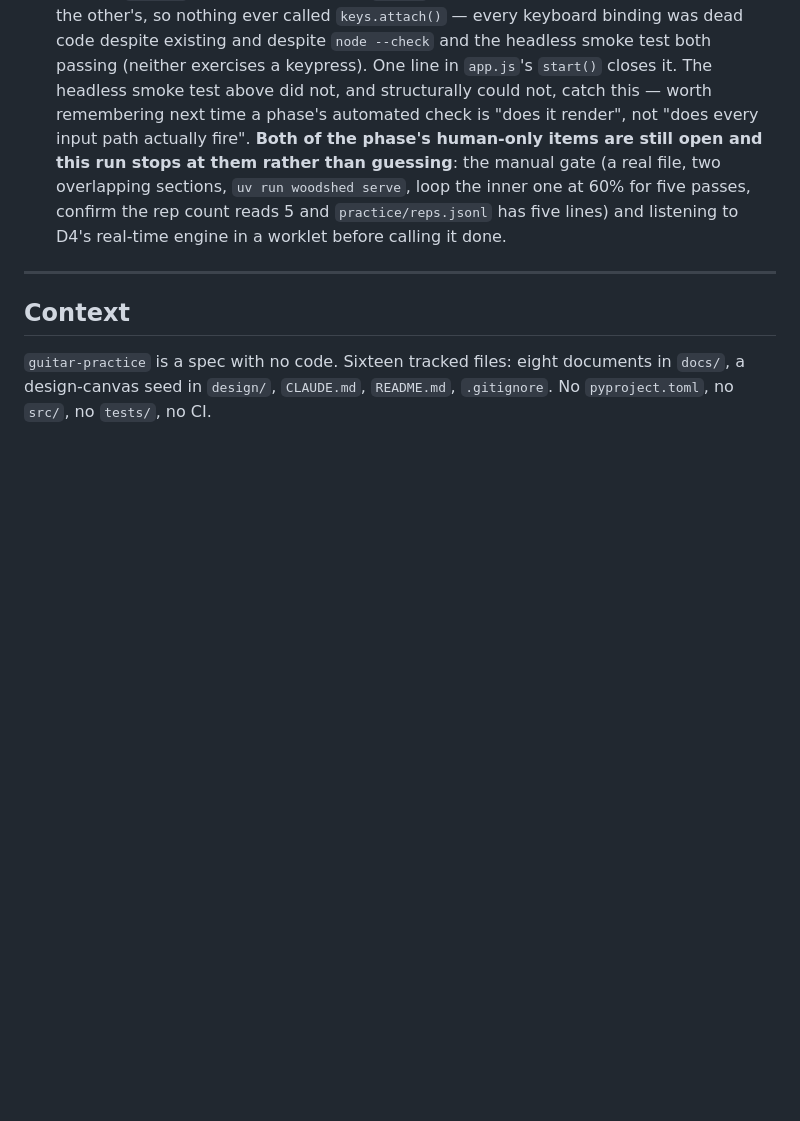
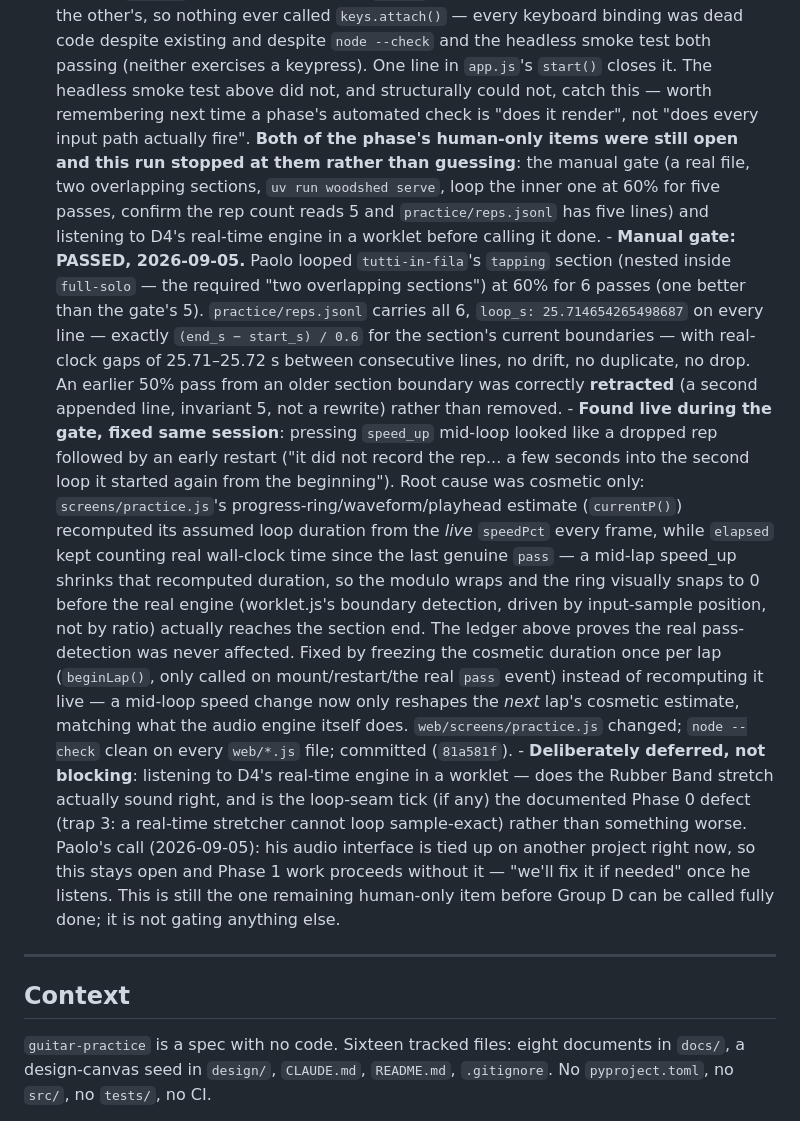
Before and after one commit to paolodona/guitar-practice, a Markdown page: .agent_session/001_woodshed-implementation_plan.md, the part around the change. Rendered like a GitHub page; blank space fills up the shorter version.

Commit message:
Record the practice.js fix commit and defer the real-time-engine listen
Paolo's audio interface is busy with another project; Group D's second
manual gate item stays open until he can listen, but it isn't gating
Phase 1 work.

Co-Authored-By: Claude Sonnet 5 <noreply@anthropic.com>

```diff
--- a/.agent_session/001_woodshed-implementation_plan.md
+++ b/.agent_session/001_woodshed-implementation_plan.md
@@ -187,11 +187,44 @@ directly rather than trusting the remembered count.
         headless smoke test above did not, and structurally could not, catch this —
         worth remembering next time a phase's automated check is "does it render",
         not "does every input path actually fire".
-      **Both of the phase's human-only items are still open and this run stops at
+      **Both of the phase's human-only items were still open and this run stopped at
       them rather than guessing**: the manual gate (a real file, two overlapping
       sections, `uv run woodshed serve`, loop the inner one at 60% for five passes,
       confirm the rep count reads 5 and `practice/reps.jsonl` has five lines) and
       listening to D4's real-time engine in a worklet before calling it done.
+      - **Manual gate: PASSED, 2026-09-05.** Paolo looped `tutti-in-fila`'s `tapping`
+        section (nested inside `full-solo` — the required "two overlapping sections")
+        at 60% for 6 passes (one better than the gate's 5). `practice/reps.jsonl`
+        carries all 6, `loop_s: 25.714654265498687` on every line — exactly
+        `(end_s − start_s) / 0.6` for the section's current boundaries — with
+        real-clock gaps of 25.71–25.72 s between consecutive lines, no drift, no
+        duplicate, no drop. An earlier 50% pass from an older section boundary was
+        correctly **retracted** (a second appended line, invariant 5, not a rewrite)
+        rather than removed.
+      - **Found live during the gate, fixed same session**: pressing `speed_up`
+        mid-loop looked like a dropped rep followed by an early restart ("it did not
+        record the rep... a few seconds into the second loop it started again from
+        the beginning"). Root cause was cosmetic only: `screens/practice.js`'s
+        progress-ring/waveform/playhead estimate (`currentP()`) recomputed its
+        assumed loop duration from the *live* `speedPct` every frame, while `elapsed`
+        kept counting real wall-clock time since the last genuine `pass` — a mid-lap
+        speed_up shrinks that recomputed duration, so the modulo wraps and the ring
+        visually snaps to 0 before the real engine (worklet.js's boundary detection,
+        driven by input-sample position, not by ratio) actually reaches the section
+        end. The ledger above proves the real pass-detection was never affected.
+        Fixed by freezing the cosmetic duration once per lap (`beginLap()`, only
+        called on mount/restart/the real `pass` event) instead of recomputing it
+        live — a mid-loop speed change now only reshapes the *next* lap's cosmetic
+        estimate, matching what the audio engine itself does. `web/screens/practice.js`
+        changed; `node --check` clean on every `web/*.js` file; committed (`81a581f`).
+      - **Deliberately deferred, not blocking**: listening to D4's real-time engine in
+        a worklet — does the Rubber Band stretch actually sound right, and is the
+        loop-seam tick (if any) the documented Phase 0 defect (trap 3: a real-time
+        stretcher cannot loop sample-exact) rather than something worse. Paolo's call
+        (2026-09-05): his audio interface is tied up on another project right now, so
+        this stays open and Phase 1 work proceeds without it — "we'll fix it if
+        needed" once he listens. This is still the one remaining human-only item
+        before Group D can be called fully done; it is not gating anything else.
 
 ---
 
```
